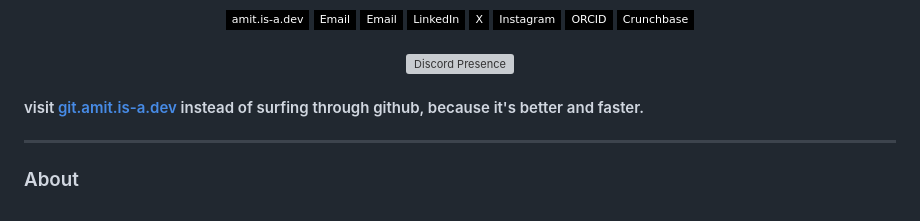
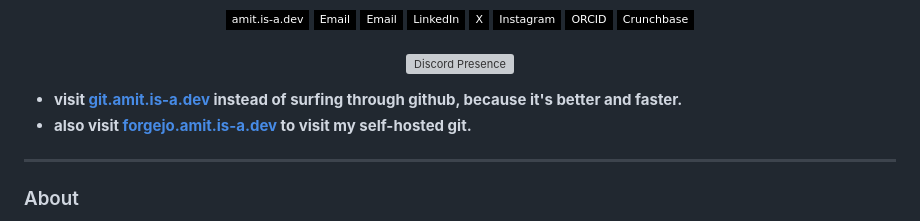
Before and after one commit to notamitgamer/notamitgamer, a Markdown page: README.md, the part around the change. Rendered like a GitHub page; badges without logos; grey boxes are pictures that could not be loaded.

Commit message:
Update README with new links and emphasis

```diff
--- a/README.md
+++ b/README.md
@@ -26,7 +26,8 @@
 
 </div>
 
-#### visit [git.amit.is-a.dev](https://git.amit.is-a.dev) instead of surfing through github, because it's better and faster.
+- **visit [git.amit.is-a.dev](https://git.amit.is-a.dev) instead of surfing through github, because it's better and faster.**
+- **also visit [forgejo.amit.is-a.dev](https://forgejo.amit.is-a.dev) to visit my self-hosted git.**
 ---
 
 ### About
```
